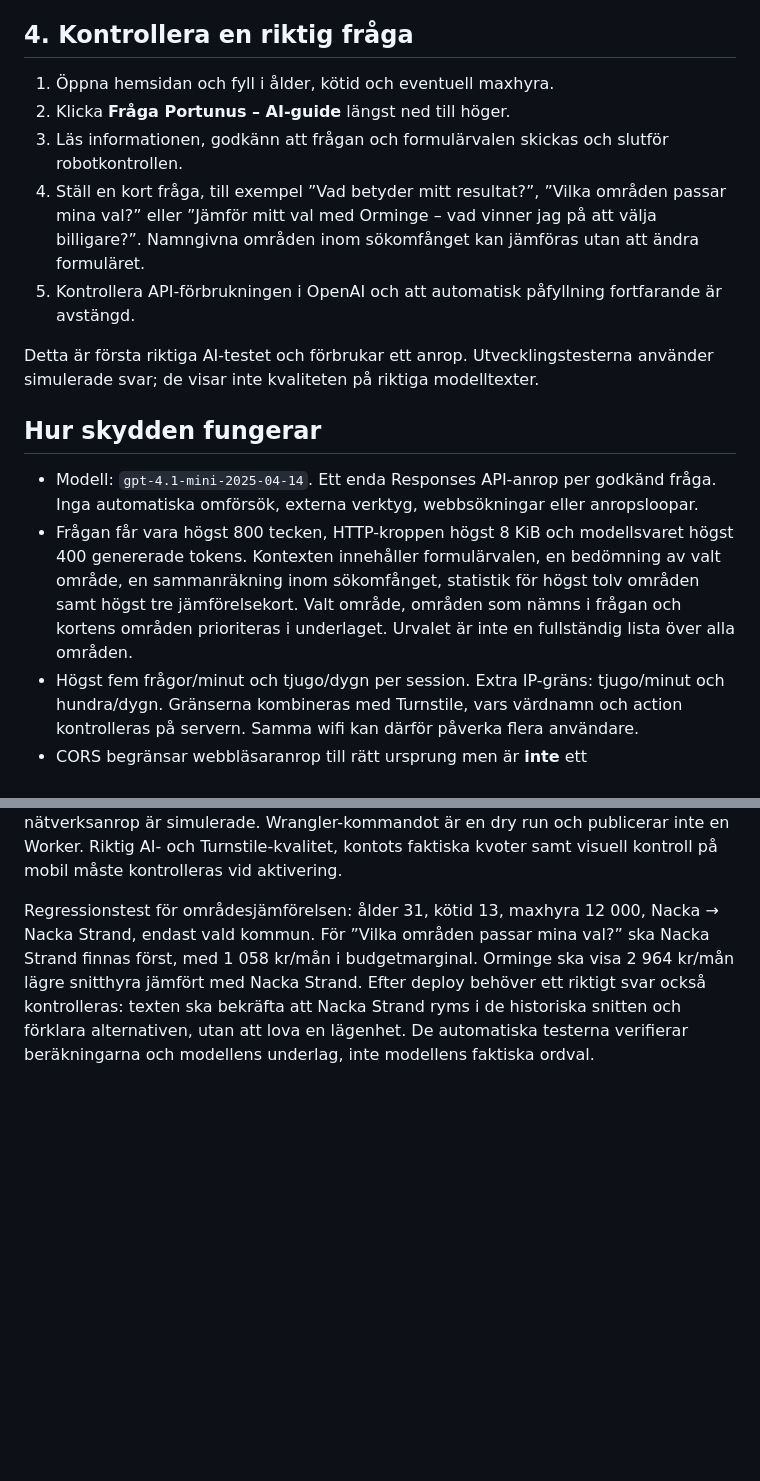
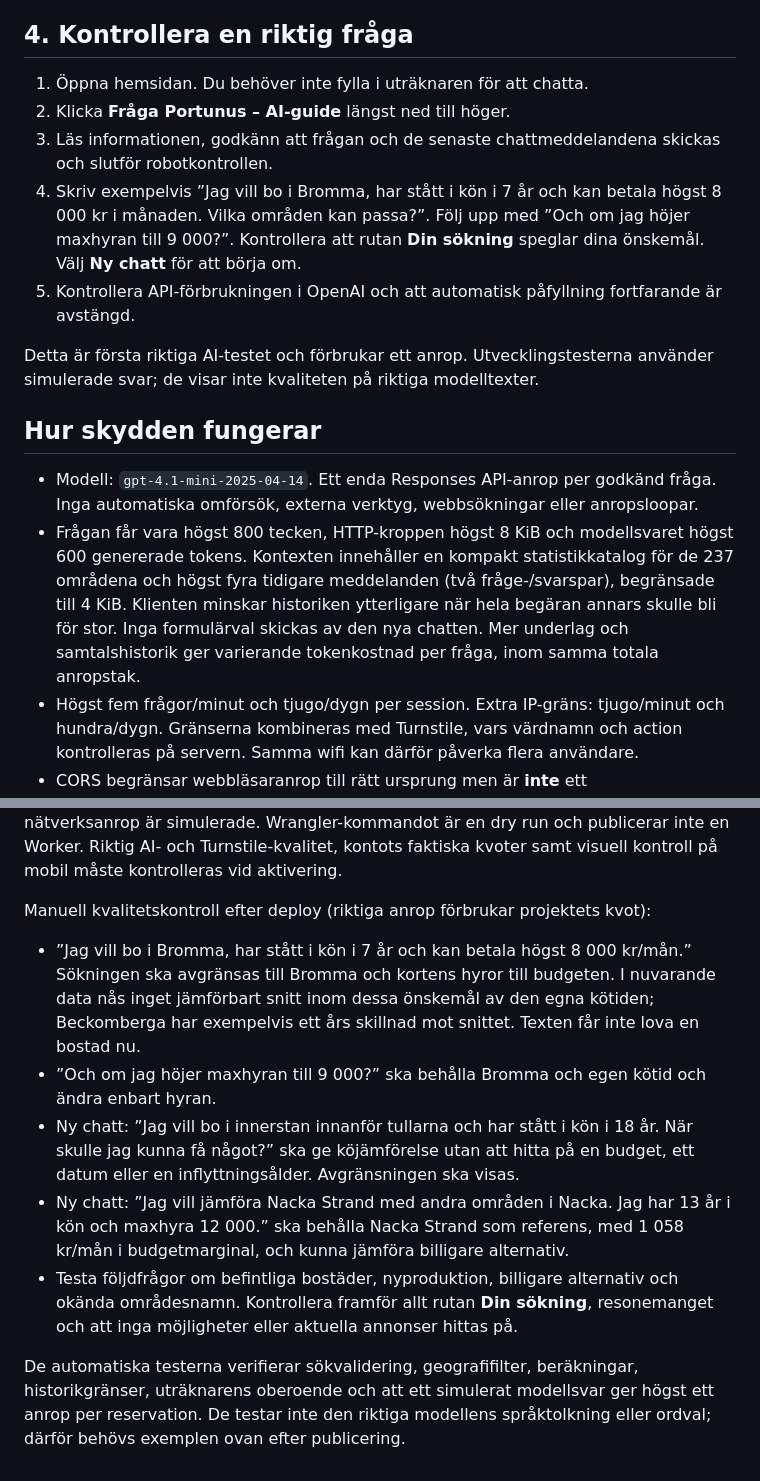
Before and after one commit to Arnegard/Portunus, a Markdown page: AI-GUIDE.md, 2 parts joined by grey strips. Rendered like a GitHub page; blank space fills up the shorter version.

```diff
--- a/AI-GUIDE.md
+++ b/AI-GUIDE.md
@@ -62,10 +62,10 @@ Använd den riktiga HTTPS-adressen utan extra sökväg. Detta är en publik adre
 
 ## 4. Kontrollera en riktig fråga
 
-1. Öppna hemsidan och fyll i ålder, kötid och eventuell maxhyra.
+1. Öppna hemsidan. Du behöver inte fylla i uträknaren för att chatta.
 2. Klicka **Fråga Portunus – AI-guide** längst ned till höger.
-3. Läs informationen, godkänn att frågan och formulärvalen skickas och slutför robotkontrollen.
-4. Ställ en kort fråga, till exempel ”Vad betyder mitt resultat?”, ”Vilka områden passar mina val?” eller ”Jämför mitt val med Orminge – vad vinner jag på att välja billigare?”. Namngivna områden inom sökomfånget kan jämföras utan att ändra formuläret.
+3. Läs informationen, godkänn att frågan och de senaste chattmeddelandena skickas och slutför robotkontrollen.
+4. Skriv exempelvis ”Jag vill bo i Bromma, har stått i kön i 7 år och kan betala högst 8 000 kr i månaden. Vilka områden kan passa?”. Följ upp med ”Och om jag höjer maxhyran till 9 000?”. Kontrollera att rutan **Din sökning** speglar dina önskemål. Välj **Ny chatt** för att börja om.
 5. Kontrollera API-förbrukningen i OpenAI och att automatisk påfyllning fortfarande är avstängd.
 
 Detta är första riktiga AI-testet och förbrukar ett anrop. Utvecklingstesterna använder simulerade svar; de visar inte kvaliteten på riktiga modelltexter.
@@ -73,7 +73,7 @@ Detta är första riktiga AI-testet och förbrukar ett anrop. Utvecklingstestern
 ## Hur skydden fungerar
 
 - Modell: `gpt-4.1-mini-2025-04-14`. Ett enda Responses API-anrop per godkänd fråga. Inga automatiska omförsök, externa verktyg, webbsökningar eller anropsloopar.
-- Frågan får vara högst 800 tecken, HTTP-kroppen högst 8 KiB och modellsvaret högst 400 genererade tokens. Kontexten innehåller formulärvalen, en bedömning av valt område, en sammanräkning inom sökomfånget, statistik för högst tolv områden samt högst tre jämförelsekort. Valt område, områden som nämns i frågan och kortens områden prioriteras i underlaget. Urvalet är inte en fullständig lista över alla områden.
+- Frågan får vara högst 800 tecken, HTTP-kroppen högst 8 KiB och modellsvaret högst 600 genererade tokens. Kontexten innehåller en kompakt statistikkatalog för de 237 områdena och högst fyra tidigare meddelanden (två fråge-/svarspar), begränsade till 4 KiB. Klienten minskar historiken ytterligare när hela begäran annars skulle bli för stor. Inga formulärval skickas av den nya chatten. Mer underlag och samtalshistorik ger varierande tokenkostnad per fråga, inom samma totala anropstak.
 - Högst fem frågor/minut och tjugo/dygn per session. Extra IP-gräns: tjugo/minut och hundra/dygn. Gränserna kombineras med Turnstile, vars värdnamn och action kontrolleras på servern. Samma wifi kan därför påverka flera användare.
 - CORS begränsar webbläsaranrop till rätt ursprung men är **inte** ett autentiseringsskydd på egen hand.
 - En gemensam Durable Object gör en beständig transaktion före varje AI-anrop. Vid 1 000 reservationer tillåts inga fler, även efter omstart, deploy eller nytt datum. Högst tre aktiva reservationer samtidigt; övergivna reservationer löper ut men deras använda anrop återbetalas aldrig.
@@ -116,4 +120,12 @@ npm run check
 
 Backendtesterna verifierar bland annat att reservation nummer 1 001 nekas, att samtidiga anrop inte överskrider taket, att ingen automatisk omförsökning görs, att betalningsfel pausar botten och att fel i lagring stoppar anrop. UI-testernas nätverksanrop är simulerade. Wrangler-kommandot är en dry run och publicerar inte en Worker. Riktig AI- och Turnstile-kvalitet, kontots faktiska kvoter samt visuell kontroll på mobil måste kontrolleras vid aktivering.
 
-Regressionstest för områdesjämförelsen: ålder 31, kötid 13, maxhyra 12 000, Nacka → Nacka Strand, endast vald kommun. För ”Vilka områden passar mina val?” ska Nacka Strand finnas först, med 1 058 kr/mån i budgetmarginal. Orminge ska visa 2 964 kr/mån lägre snitthyra jämfört med Nacka Strand. Efter deploy behöver ett riktigt svar också kontrolleras: texten ska bekräfta att Nacka Strand ryms i de historiska snitten och förklara alternativen, utan att lova en lägenhet. De automatiska testerna verifierar beräkningarna och modellens underlag, inte modellens faktiska ordval.
+Manuell kvalitetskontroll efter deploy (riktiga anrop förbrukar projektets kvot):
+
+- ”Jag vill bo i Bromma, har stått i kön i 7 år och kan betala högst 8 000 kr/mån.” Sökningen ska avgränsas till Bromma och kortens hyror till budgeten. I nuvarande data nås inget jämförbart snitt inom dessa önskemål av den egna kötiden; Beckomberga har exempelvis ett års skillnad mot snittet. Texten får inte lova en bostad nu.
+- ”Och om jag höjer maxhyran till 9 000?” ska behålla Bromma och egen kötid och ändra enbart hyran.
+- Ny chatt: ”Jag vill bo i innerstan innanför tullarna och har stått i kön i 18 år. När skulle jag kunna få något?” ska ge köjämförelse utan att hitta på en budget, ett datum eller en inflyttningsålder. Avgränsningen ska visas.
+- Ny chatt: ”Jag vill jämföra Nacka Strand med andra områden i Nacka. Jag har 13 år i kön och maxhyra 12 000.” ska behålla Nacka Strand som referens, med 1 058 kr/mån i budgetmarginal, och kunna jämföra billigare alternativ.
+- Testa följdfrågor om befintliga bostäder, nyproduktion, billigare alternativ och okända områdesnamn. Kontrollera framför allt rutan **Din sökning**, resonemanget och att inga möjligheter eller aktuella annonser hittas på.
+
+De automatiska testerna verifierar sökvalidering, geografifilter, beräkningar, historikgränser, uträknarens oberoende och att ett simulerat modellsvar ger högst ett anrop per reservation. De testar inte den riktiga modellens språktolkning eller ordval; därför behövs exemplen ovan efter publicering.
```
Also changed, not shown: other parts of AI-GUIDE.md (+12 -8 lines).
